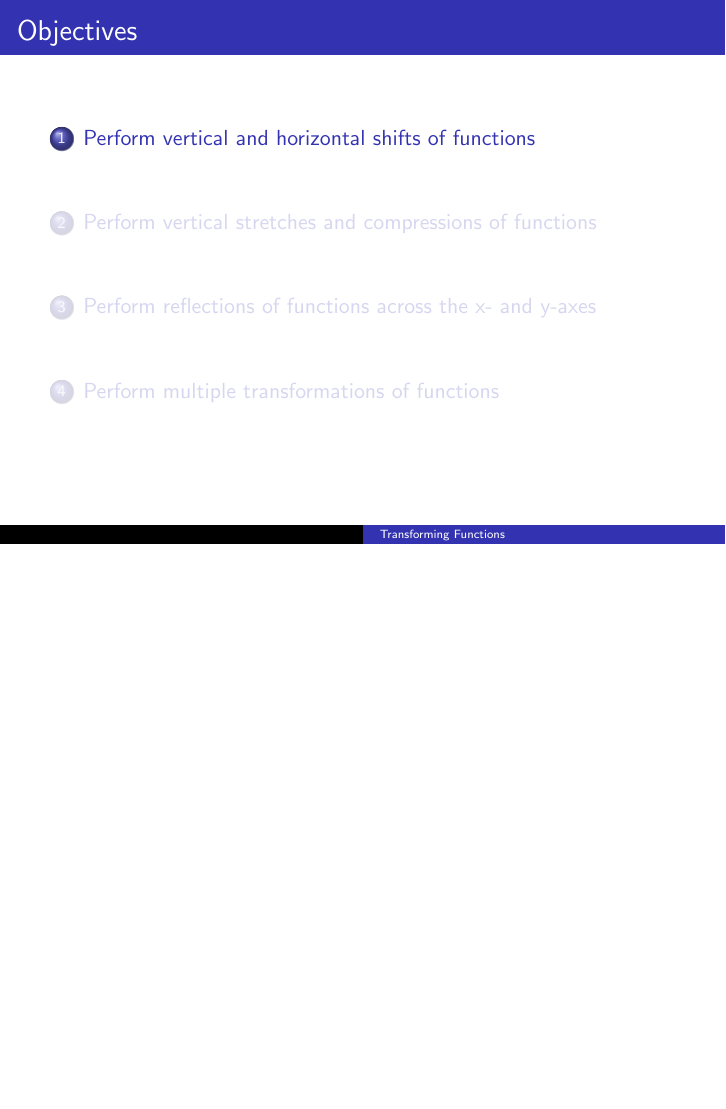
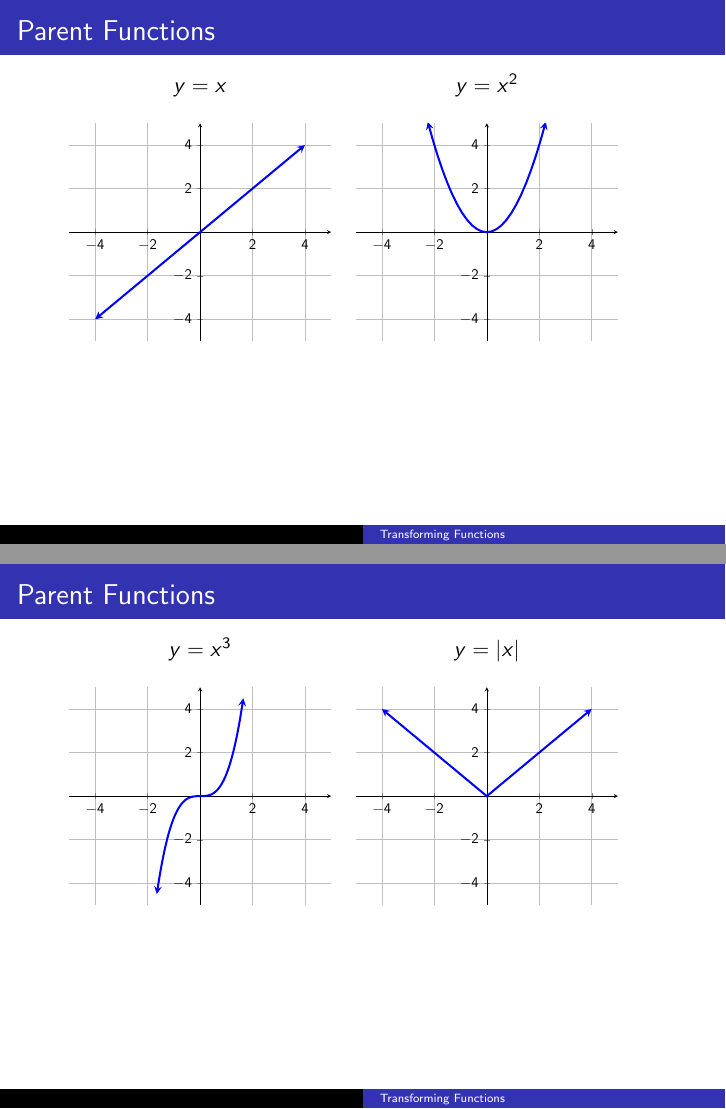
Before and after one commit to BryanBain/HA2_BEAMER, LaTeX slides (Transforming_Functions(BEAMER).tex): page 1 of 86 before the commit and pages 1 and 2 of 89 after it, the two joined at a grey line, the shorter picture padded with empty space. Compiled offline with pdfLaTeX.

Commit message:
added graphs of parent functions to intro of Transforming Functions

```diff
--- a/Transforming_Functions(BEAMER).tex
+++ b/Transforming_Functions(BEAMER).tex
@@ -4,6 +4,7 @@
 \beamertemplatenavigationsymbolsempty
 
 \usepackage{amsmath, tikz, pgfplots, tcolorbox, xcolor, array, bm}
+\usetikzlibrary{calc}
 \pgfplotsset{compat = 1.16}
 
 \tikzstyle{input} = [circle, text centered, radius = 1cm, draw = black]
@@ -22,3 +23,71 @@
 }
 
 \begin{document}
+
+\begin{frame}{Parent Functions}
+\begin{tabular}{cc}
+    $y=x$   &   $y = x^2$   \\[11pt]
+    \begin{tikzpicture}[scale=0.675]
+    \begin{axis}
+    [
+    xmin = -5,
+    xmax = 5,
+    ymin = -5,
+    ymax = 5,
+    grid,
+    axis lines = middle
+    ]
+    \addplot[<->, >=stealth, color=blue, line width = 1.5, domain=-4:4] {x};
+    \end{axis}
+    \end{tikzpicture}
+    &
+    \begin{tikzpicture}[scale=0.675]
+    \begin{axis}
+    [
+    xmin = -5,
+    xmax = 5,
+    ymin = -5,
+    ymax = 5,
+    grid,
+    axis lines = middle
+    ]
+    \addplot[<->, >=stealth, color=blue, line width = 1.5, domain=-2.25:2.25] {x^2};
+    \end{axis}
+    \end{tikzpicture}
+\end{tabular}
+\end{frame}
+
+\begin{frame}{Parent Functions}
+\begin{tabular}{cc}
+$y = x^3$   &   $y = |x|$   \\[11pt]
+    \begin{tikzpicture}[scale=0.675]
+    \begin{axis}
+    [
+    xmin = -5,
+    xmax = 5,
+    ymin = -5,
+    ymax = 5,
+    grid,
+    axis lines = middle
+    ]
+    \addplot[<->, >=stealth, color=blue, line width = 1.5, smooth, domain=-1.65:1.65] {x^3};
+    \end{axis}
+    \end{tikzpicture}
+    &
+    \begin{tikzpicture}[scale=0.675]
+    \begin{axis}
+    [
+    xmin = -5,
+    xmax = 5,
+    ymin = -5,
+    ymax = 5,
+    grid,
+    axis lines = middle
+    ]
+    \addplot[<->, >=stealth, color=blue, line width = 1.5, domain=-4:4] {abs(x)};
+    \end{axis}
+    \end{tikzpicture}
+\end{tabular}
+\end{frame}
+
+\begin{frame}{Parent Functions}
```
Also changed, not shown: Transforming_Functions(BEAMER).pdf, Transforming_Functions(BEAMER).tex (33 more changed lines).
